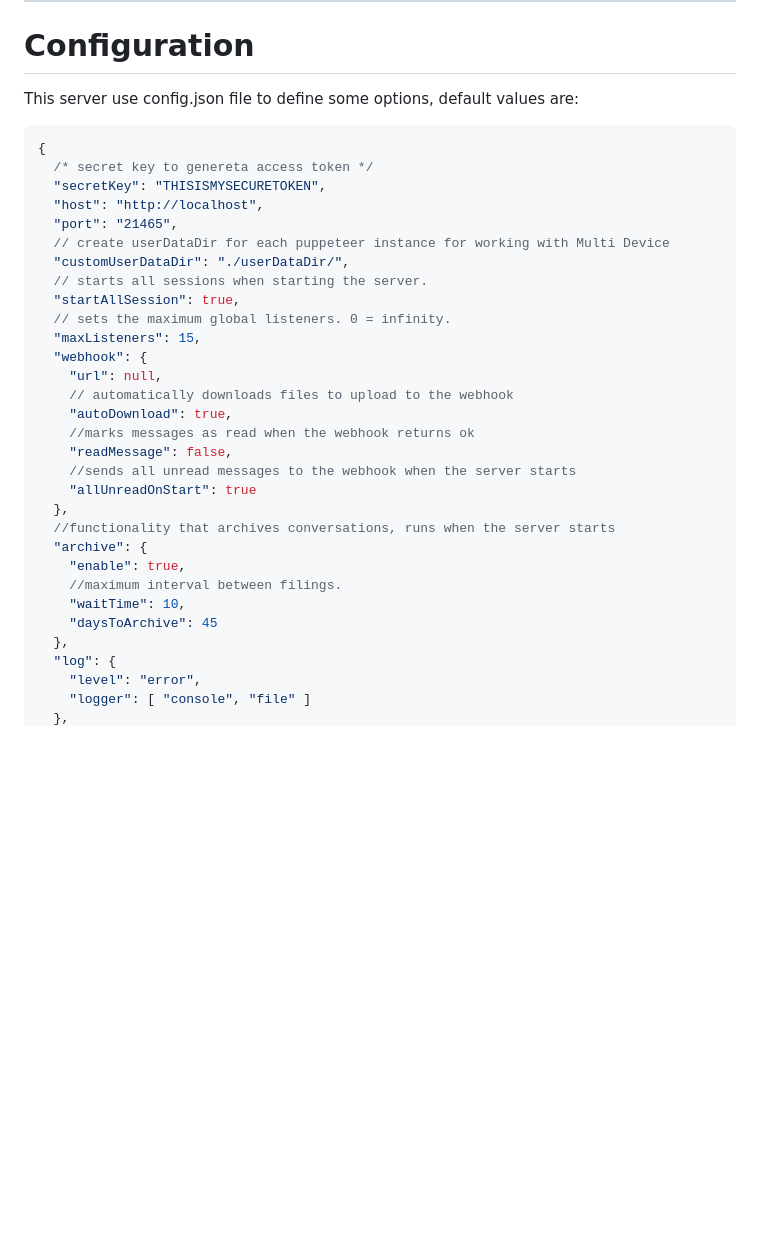
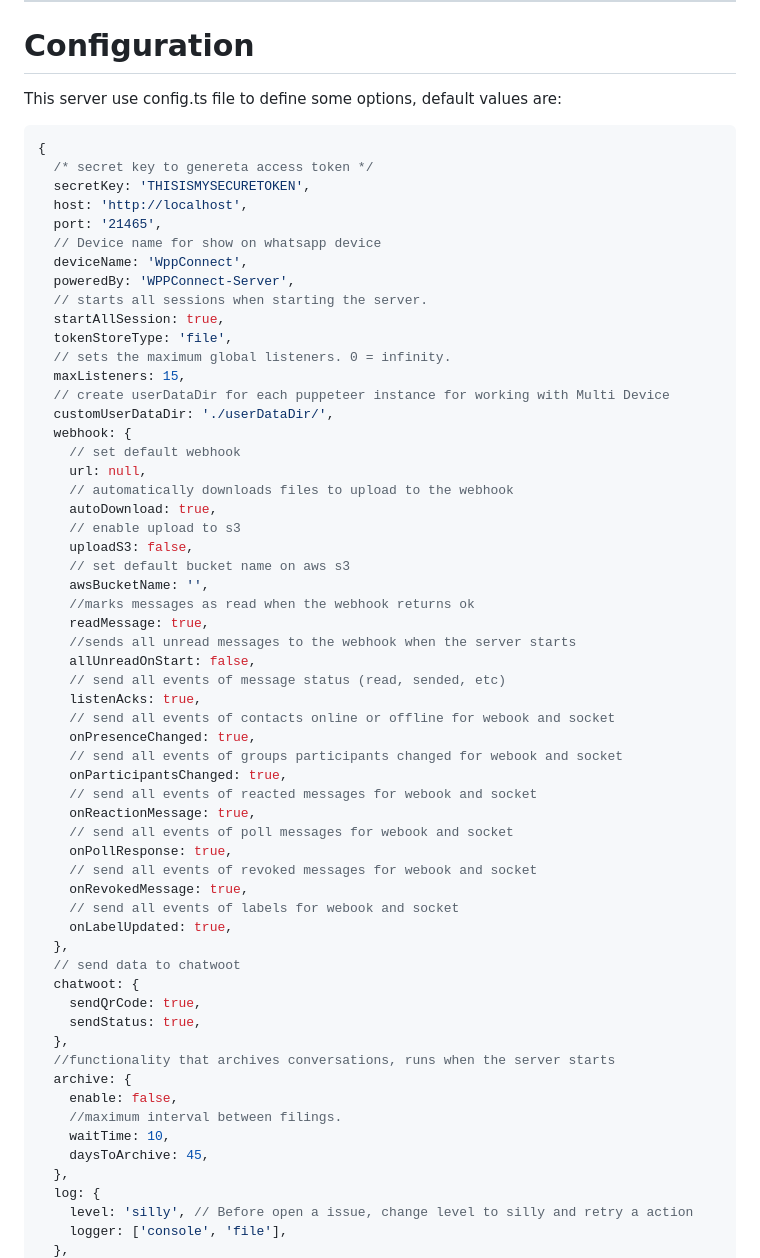
Before and after one commit to wppconnect-team/wppconnect-server, a Markdown page: README.md, the part around the change printed below. GitHub-like rendering; blank space fills up the shorter version.

Commit message:
docs: Update readme

````diff
--- a/README.md
+++ b/README.md
@@ -104,37 +103,65 @@ yarn build
 
 # Configuration
 
-This server use config.json file to define some options, default values are:
+This server use config.ts file to define some options, default values are:
 
 ```javascript
 {
   /* secret key to genereta access token */
-  "secretKey": "THISISMYSECURETOKEN",
-  "host": "http://localhost",
-  "port": "21465",
+  secretKey: 'THISISMYSECURETOKEN',
+  host: 'http://localhost',
+  port: '21465',
+  // Device name for show on whatsapp device
+  deviceName: 'WppConnect',
+  poweredBy: 'WPPConnect-Server',
+  // starts all sessions when starting the server.
+  startAllSession: true,
+  tokenStoreType: 'file',
+  // sets the maximum global listeners. 0 = infinity.
+  maxListeners: 15,
   // create userDataDir for each puppeteer instance for working with Multi Device
-  "customUserDataDir": "./userDataDir/",
-  // starts all sessions when starting the server.
-  "startAllSession": true,
-  // sets the maximum global listeners. 0 = infinity.
-  "maxListeners": 15,
-  "webhook": {
-    "url": null,
+  customUserDataDir: './userDataDir/',
+  webhook: {
+    // set default webhook
+    url: null,
     // automatically downloads files to upload to the webhook
-    "autoDownload": true,
+    autoDownload: true,
+    // enable upload to s3
+    uploadS3: false,
+    // set default bucket name on aws s3
+    awsBucketName: '',
     //marks messages as read when the webhook returns ok
-    "readMessage": false,
+    readMessage: true,
     //sends all unread messages to the webhook when the server starts
-    "allUnreadOnStart": true
+    allUnreadOnStart: false,
+    // send all events of message status (read, sended, etc)
+    listenAcks: true,
+    // send all events of contacts online or offline for webook and socket
+    onPresenceChanged: true,
+    // send all events of groups participants changed for webook and socket
+    onParticipantsChanged: true,
+    // send all events of reacted messages for webook and socket
+    onReactionMessage: true,
+    // send all events of poll messages for webook and socket
+    onPollResponse: true,
+    // send all events of revoked messages for webook and socket
+    onRevokedMessage: true,
+    // send all events of labels for webook and socket
+    onLabelUpdated: true,
+  },
+  // send data to chatwoot
+  chatwoot: {
+    sendQrCode: true,
+    sendStatus: true,
   },
   //functionality that archives conversations, runs when the server starts
-  "archive": {
-    "enable": true,
+  archive: {
+    enable: false,
     //maximum interval between filings.
-    "waitTime": 10,
-    "daysToArchive": 45
+    waitTime: 10,
+    daysToArchive: 45,
   },
-  "log": {
-    "level": "error",
-    "logger": [ "console", "file" ]
+  log: {
+    level: 'silly', // Before open a issue, change level to silly and retry a action
+    logger: ['console', 'file'],
   },
````
Also changed, not shown: other parts of README.md (+49 -7 lines).
